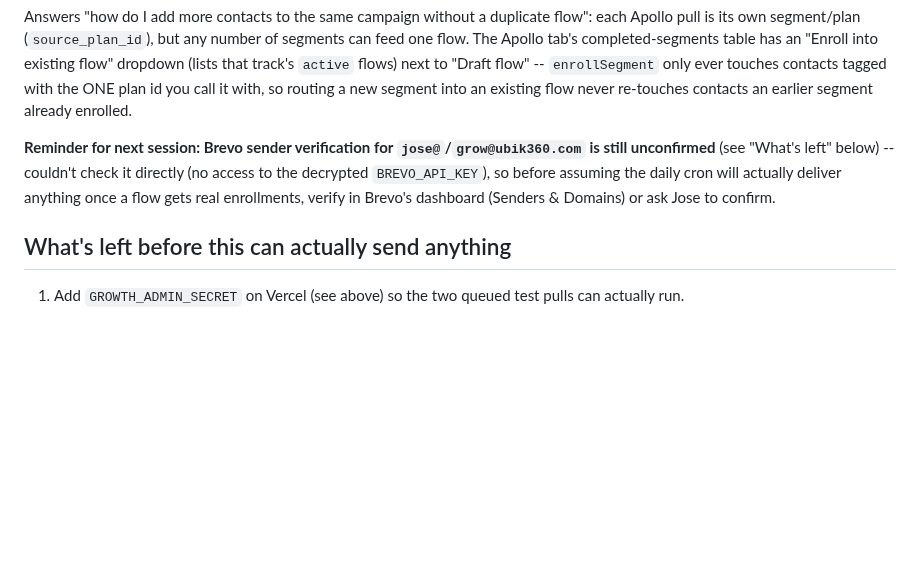
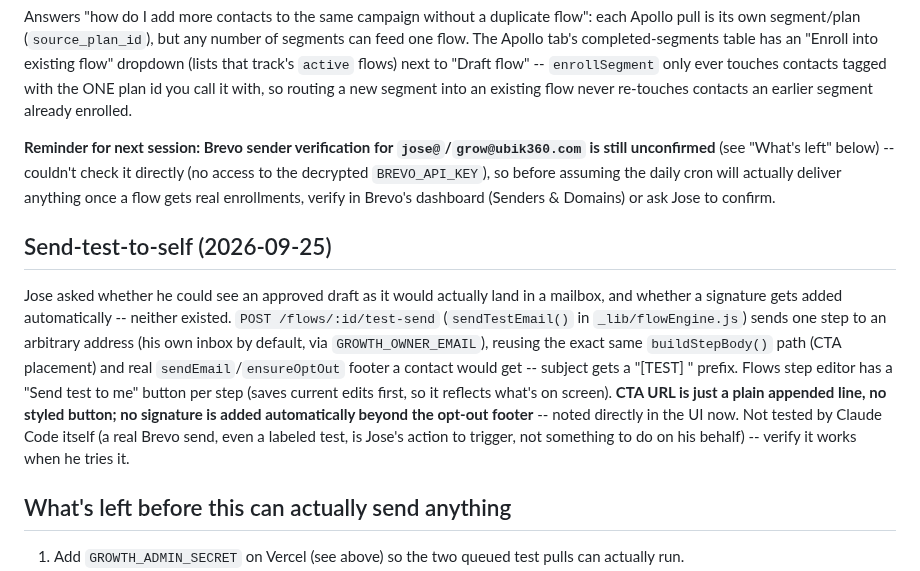
Before and after one commit to ubik360cloud/ubik360website, a Markdown page: docs/growth-hub-status.md, the part around the change. Rendered like a GitHub page; blank space fills up the shorter version.

Commit message:
docs: record the send-test-to-self feature
Co-Authored-By: Claude Sonnet 5 <noreply@anthropic.com>

```diff
--- a/docs/growth-hub-status.md
+++ b/docs/growth-hub-status.md
@@ -222,6 +222,19 @@ unconfirmed** (see "What's left" below) -- couldn't check it directly (no access
 `BREVO_API_KEY`), so before assuming the daily cron will actually deliver anything once a flow gets
 real enrollments, verify in Brevo's dashboard (Senders & Domains) or ask Jose to confirm.
 
+## Send-test-to-self (2026-09-25)
+
+Jose asked whether he could see an approved draft as it would actually land in a mailbox, and
+whether a signature gets added automatically -- neither existed. `POST /flows/:id/test-send`
+(`sendTestEmail()` in `_lib/flowEngine.js`) sends one step to an arbitrary address (his own inbox
+by default, via `GROWTH_OWNER_EMAIL`), reusing the exact same `buildStepBody()` path (CTA
+placement) and real `sendEmail`/`ensureOptOut` footer a contact would get -- subject gets a
+"[TEST] " prefix. Flows step editor has a "Send test to me" button per step (saves current edits
+first, so it reflects what's on screen). **CTA URL is just a plain appended line, no styled
+button; no signature is added automatically beyond the opt-out footer** -- noted directly in the
+UI now. Not tested by Claude Code itself (a real Brevo send, even a labeled test, is Jose's action
+to trigger, not something to do on his behalf) -- verify it works when he tries it.
+
 ## What's left before this can actually send anything
 
 1. Add `GROWTH_ADMIN_SECRET` on Vercel (see above) so the two queued test pulls can actually run.
```
